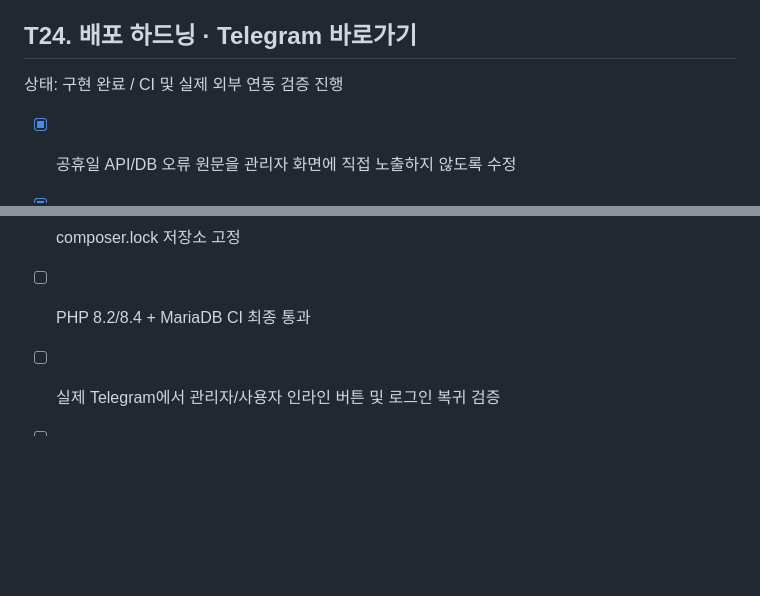
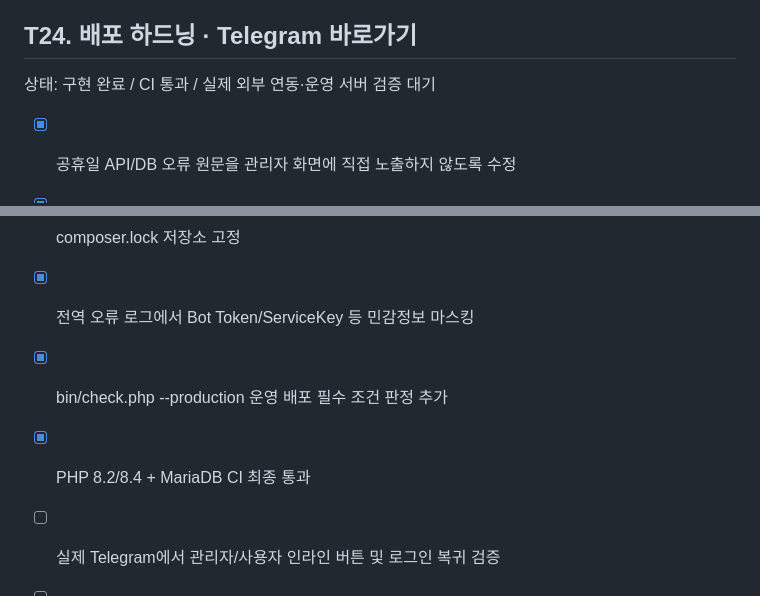
Before and after one commit to danhk0612/DK_Annual_Manager, a Markdown page: docs/TASKS.md, 2 parts joined by grey strips. GitHub-like rendering; blank space fills up the shorter version.

Commit message:
Mark T24 automated verification complete

```diff
--- a/docs/TASKS.md
+++ b/docs/TASKS.md
@@ -446,7 +446,7 @@
 
 ## T24. 배포 하드닝 · Telegram 바로가기
 
-상태: 구현 완료 / CI 및 실제 외부 연동 검증 진행
+상태: 구현 완료 / CI 통과 / 실제 외부 연동·운영 서버 검증 대기
 
 - [x] 공휴일 API/DB 오류 원문을 관리자 화면에 직접 노출하지 않도록 수정
 - [x] Telegram Bot API 인라인 URL 버튼 지원
@@ -462,6 +462,8 @@
 - [x] 승인 → 연차 차감 → 승인 취소 → 연차 복원 DB 통합 테스트
 - [x] Composer dependency audit CI 추가
 - [x] composer.lock 저장소 고정
-- [ ] PHP 8.2/8.4 + MariaDB CI 최종 통과
+- [x] 전역 오류 로그에서 Bot Token/ServiceKey 등 민감정보 마스킹
+- [x] bin/check.php --production 운영 배포 필수 조건 판정 추가
+- [x] PHP 8.2/8.4 + MariaDB CI 최종 통과
 - [ ] 실제 Telegram에서 관리자/사용자 인라인 버튼 및 로그인 복귀 검증
 - [ ] 실제 운영 서버에서 php bin/migrate.php / php bin/check.php --production 검증
```
